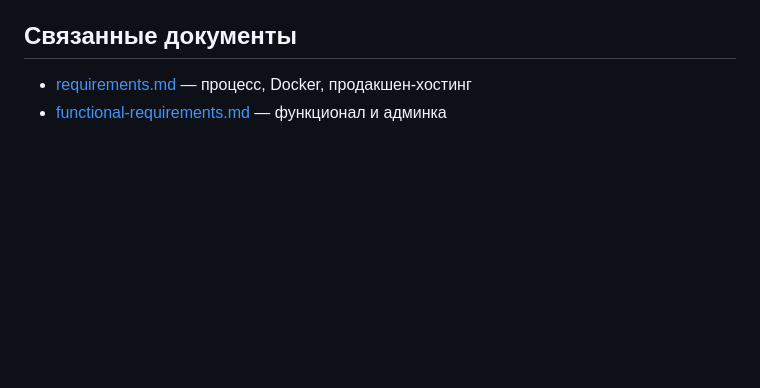
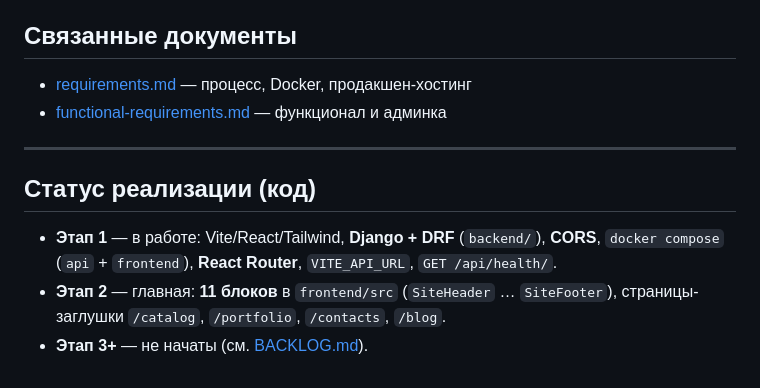
Before and after one commit to konstmax1388/Fabric_Awinings_release, a Markdown page: docs/development-phases.md, the part around the change. Drawn GitHub-style; blank space fills up the shorter version.

Commit message:
docs: статус этапов 1–2 в development-phases
Made-with: Cursor

```diff
--- a/docs/development-phases.md
+++ b/docs/development-phases.md
@@ -30,3 +30,11 @@
 
 - [requirements.md](./requirements.md) — процесс, Docker, продакшен-хостинг
 - [functional-requirements.md](./functional-requirements.md) — функционал и админка
+
+---
+
+## Статус реализации (код)
+
+- **Этап 1** — в работе: Vite/React/Tailwind, **Django + DRF** (`backend/`), **CORS**, `docker compose` (`api` + `frontend`), **React Router**, `VITE_API_URL`, `GET /api/health/`.
+- **Этап 2** — главная: **11 блоков** в `frontend/src` (`SiteHeader` … `SiteFooter`), страницы-заглушки `/catalog`, `/portfolio`, `/contacts`, `/blog`.
+- **Этап 3+** — не начаты (см. [BACKLOG.md](../BACKLOG.md)).
```
